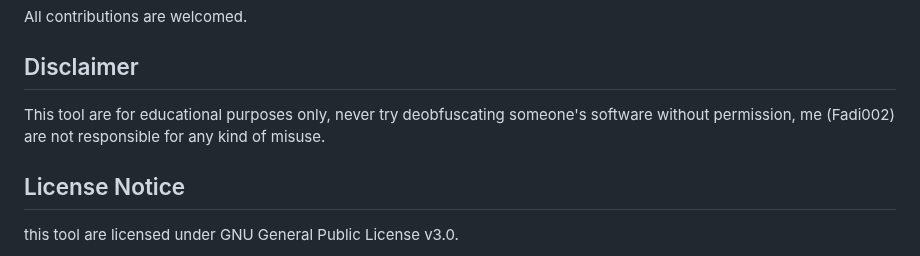
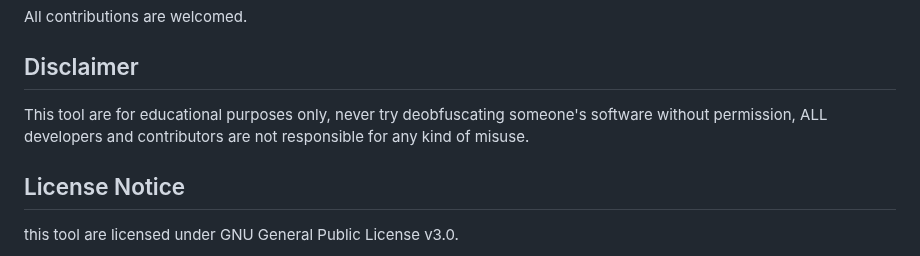
Before and after one commit to Fadi002/de4py, a Markdown page: README.md, the part around the change. Drawn GitHub-style.

```diff
--- a/README.md
+++ b/README.md
@@ -60,7 +60,7 @@ All contributions are welcomed.
 
 
 ## Disclaimer
-This tool are for educational purposes only, never try deobfuscating someone's software without permission, me (Fadi002) are not responsible for any kind of misuse.
+This tool are for educational purposes only, never try deobfuscating someone's software without permission, ALL developers and contributors are not responsible for any kind of misuse.
 
 ## License Notice
 this tool are licensed under GNU General Public License v3.0.
```
